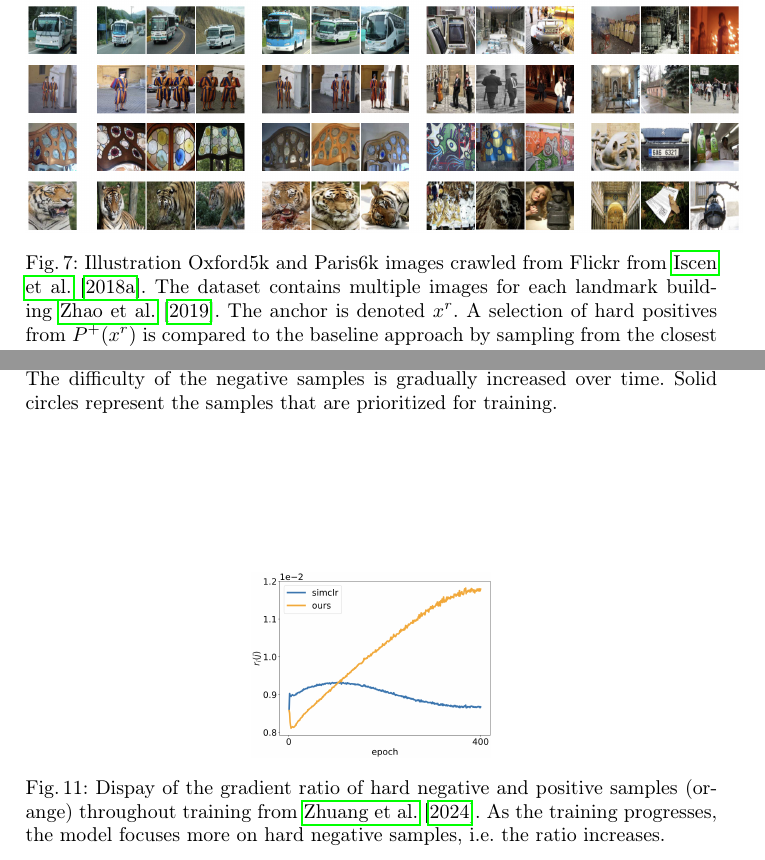
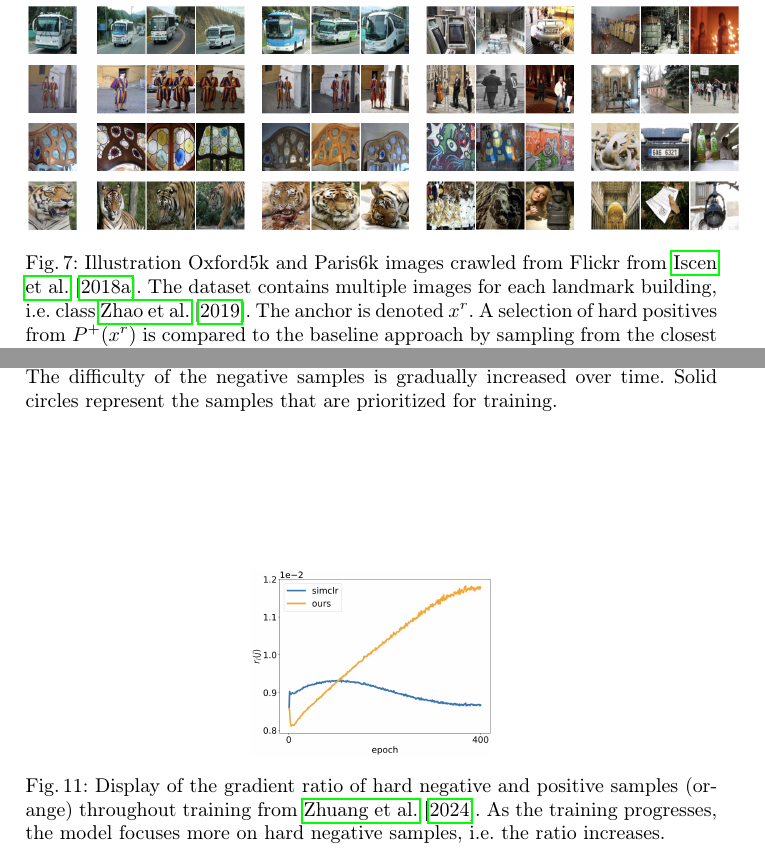
Before and after one commit to KlaraGtknst/master-seminar-ies, a LaTeX thesis (main.tex, which reads sections/main_part/negative_sampling_techniques/curricular_weighting.tex, sections/main_part/negative_sampling_techniques/mining_manifolds.tex): two parts of pages 17 and 19 of 22, joined at a grey line, cut so that both start at the same text. Compiled offline with pdfLaTeX.

Commit message:
style: Improve wording in image labels

```diff
--- a/sections/main_part/negative_sampling_techniques/curricular_weighting.tex
+++ b/sections/main_part/negative_sampling_techniques/curricular_weighting.tex
@@ -56,7 +56,7 @@ The resulting plot is depicted in \autoref{fig:gradient_ratio_hard_neg_pos}.
 \begin{figure}[h] % h = here, t = top, b = bottom, p = page of floats
     \centering
     \includegraphics[width=120pt]{images/ratio_hard_neg_pos_gradients.png}
-    \caption{Dispay of the gradient ratio of hard negative and positive samples (orange) throughout training
+    \caption{Display of the gradient ratio of hard negative and positive samples (orange) throughout training
     from \citet{curricular_weighting_2024}.
     As the training progresses, the model focuses more on hard negative samples, i.e. the ratio increases.
     }
--- a/sections/main_part/negative_sampling_techniques/mining_manifolds.tex
+++ b/sections/main_part/negative_sampling_techniques/mining_manifolds.tex
@@ -168,7 +168,7 @@ Resulting hard positives and negatives are displayed in \autoref{fig:manifold_mi
     \centering
     \includegraphics[width=360pt]{images/mining_manifold_examples.png}
     \caption{Illustration Oxford5k and Paris6k images crawled from Flickr from \citet{mining_manifolds_2018}.
-    The dataset contains multiple images for each landmark building \citet{manifold_dataset}.
+    The dataset contains multiple images for each landmark building, i.e. class \citet{manifold_dataset}.
     The anchor is denoted $x^r$.
     A selection of hard positives from $P^+(x^r)$ is compared to the
     baseline approach by sampling from the closest neighbours to $x^r$ in
```
